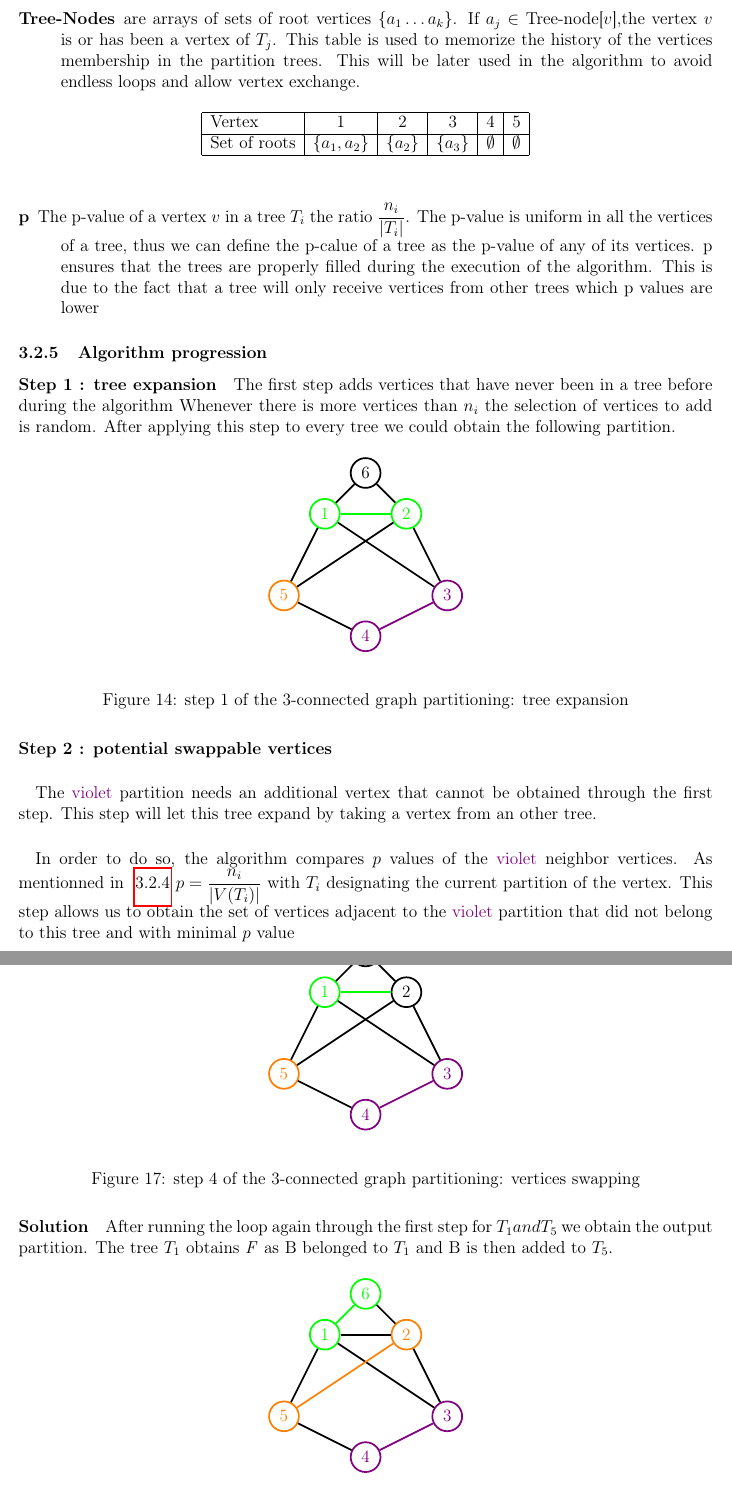
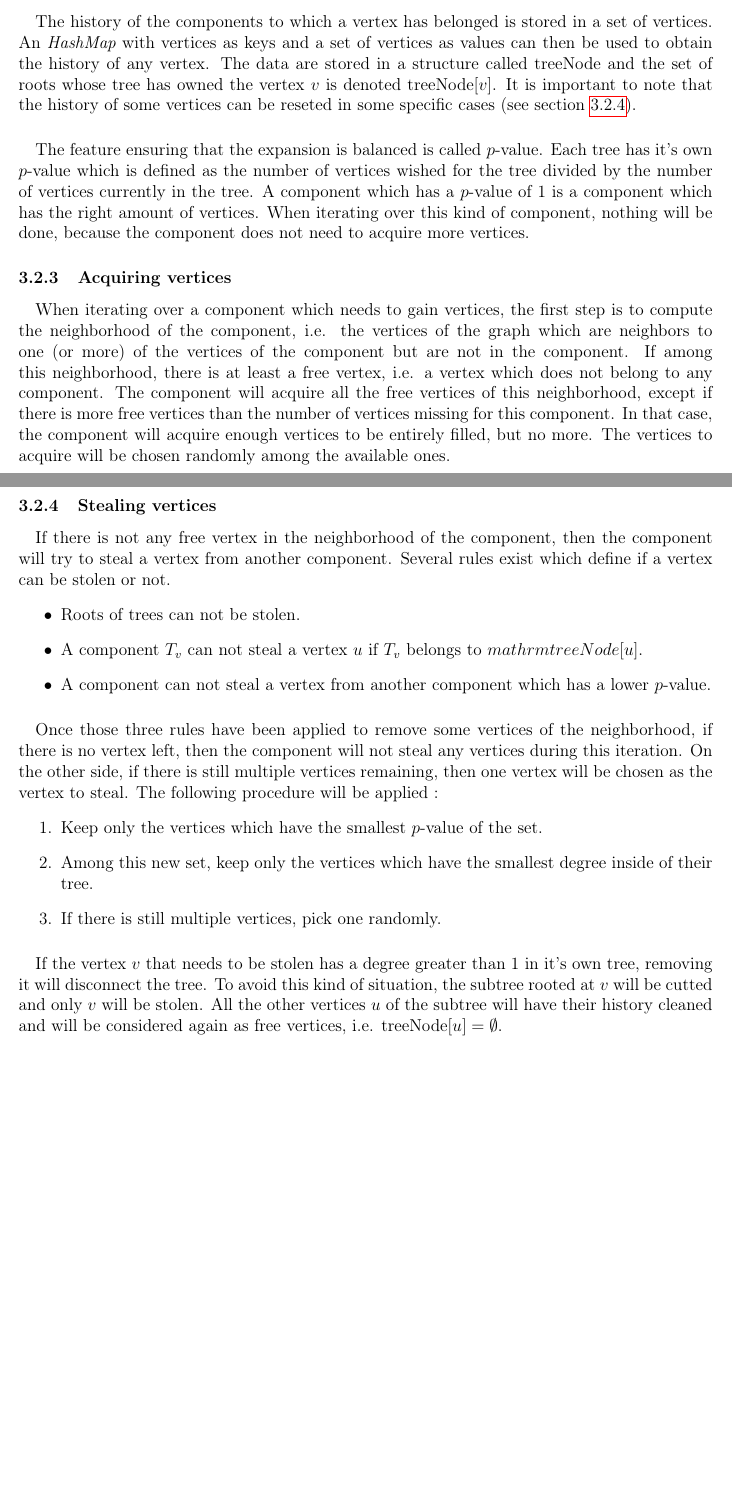
Before and after one commit to medrimonia/per2013, a LaTeX document (papers/report.tex, which reads papers/report/Problematic.tex): two parts of pages 11 and 13 of 24 before the commit and two parts of pages 10 and 11 of 22 after it, joined at a grey line, cut at the place of the change, the shorter picture padded with empty space. Compiled offline with pdfLaTeX.

Commit message:
Updates to the algorithm description

```diff
--- a/papers/report/Problematic.tex
+++ b/papers/report/Problematic.tex
@@ -107,9 +114,56 @@ Data structures
+The history of the components to which a vertex has belonged is stored in a
+set of vertices. An {\em HashMap} with vertices as keys and a set of vertices
+as values can then be used to obtain the history of any vertex. The data are
+stored in a structure called $\mathrm{treeNode}$ and the set of roots whose
+tree has owned the vertex $v$ is denoted $\mathrm{treeNode}[v]$. It is
+important to note that the history of some vertices can be reseted in some
+specific cases (see section~\ref{cutoff-subtrees}).
+\paragraph{}
+The feature ensuring that the expansion is balanced is called $p$-value. Each
+tree has it's own $p$-value which is defined as the number of vertices wished
+for the tree divided by the number of vertices currently in the tree. A
+component which has a $p$-value of 1 is a component which has the right amount
+of vertices. When iterating over this kind of component, nothing will be done,
+because the component does not need to acquire more vertices.
 
 \subsubsection{Acquiring vertices}
+\paragraph{}
+When iterating over a component which needs to gain vertices, the first step
+is to compute the neighborhood of the component, i.e. the vertices of the
+graph which are neighbors to one (or more) of the vertices of the component
+but are not in the component. If among this neighborhood, there is at least a
+free vertex, i.e. a vertex which does not belong to any component. The
+component will acquire all the free vertices of this neighborhood, except if
+there is more free vertices than the number of vertices missing for this
+component. In that case, the component will acquire enough vertices to be
+entirely filled, but no more. The vertices to acquire will be chosen randomly
+among the available ones.
 
 \subsubsection{Stealing vertices}
+% Stealable vertices
+\paragraph{}
+If there is not any free vertex in the neighborhood of the component, then the
+component will try to steal a vertex from another component. Several rules
+exist which define if a vertex can be stolen or not.
+\begin{itemize}
+\item Roots of trees can not be stolen.
+\item A component $T_v$ can not steal a vertex $u$ if $T_v$ belongs to
+  $mathrm{treeNode}[u]$.
+\item A component can not steal a vertex from another component which has a
+  lower $p$-value.
+\end{itemize}
 
+% Choosing the component
 \paragraph{}
-Here we are
-\\
+Once those three rules have been applied to remove some vertices of the
+neighborhood, if there is no vertex left, then the component will not steal
+any vertices during this iteration. On the other side, if there is still
+multiple vertices remaining, then one vertex will be chosen as the vertex to
+steal. The following procedure will be applied :
+\begin{enumerate}
+\item Keep only the vertices which have the smallest $p$-value of the set.
+\item Among this new set, keep only the vertices which have the smallest
+  degree inside of their tree.
+\item If there is still multiple vertices, pick one randomly.
+\end{enumerate}
 
@@ -128,38 +169,0 @@ The algorithm uses its own structures and computes its own values. These are def
-\item [Tree-Nodes] are arrays of sets of root vertices $\{a_1 \ldots a_k\}$. If $a_j \in$ Tree-node[$v$],the vertex $v$ is or has been a vertex of $T_j$. This table is used to memorize the history of the vertices membership in the partition trees. This will be later used in the algorithm to avoid endless loops and allow vertex exchange.
-\begin{table}[H]
-\begin{center}
-  \begin{tabular}{ | l | c | c | c | c | r | }
-    \hline
-    Vertex & 1 & 2 & 3 & 4 & 5 \\
-    \hline
-    Set of roots & $\{a_1, a_2\}$ & $\{a_2\}$ & $\{a_3\}$ &$ \emptyset$ & $\emptyset$ \\
-    \hline
-    %\caption{An example of a Tree-Node during the algorithm execution}
-  \end{tabular}
-\end{center}
-\end{table}
-
-\item [p] The p-value of a vertex $v$ in a tree $T_i$ the ratio $\dfrac{n_i}{|T_i|}$. The p-value is uniform in all the vertices of a tree, thus we can define the p-calue of a tree as the p-value of any of its vertices. p ensures that the trees are properly filled during the execution of the algorithm. This is due to the fact that a tree will only receive vertices from other trees which p values are lower
-
-\end{description}
-
-\subsubsection{Algorithm progression}
-
-\paragraph{Step 1 : tree expansion}
-The first step adds vertices that have never been in a tree before during the algorithm
-Whenever there is more vertices than $n_i$ the selection of vertices to add is random.
-After applying this step to every tree we could obtain the following partition.
-
- \begin{figure}[H]
-	\begin{center}
-	  \input{graphTikZ/AlgoSteps/step1.tex}
-	\end{center}
-	\caption{step 1 of the 3-connected graph partitioning: tree expansion}
-      \end{figure}
-
-\paragraph{Step 2 : potential swappable vertices}
-\paragraph{}
-The \textcolor{violet}{violet} partition needs an additional vertex that cannot be obtained through the first step. This step will let this tree expand by taking
-a vertex from an other tree.
-\paragraph{}
-In order to do so, the algorithm compares $p$ values of the \textcolor{violet}{violet} neighbor vertices. As mentionned in ~\ref{sec:structure} $p = \dfrac{n_i}{|V(T_i)|}$ with $T_i$ designating the current partition of the vertex. This step allows us to obtain the set of vertices adjacent to the  \textcolor{violet}{violet} partition that did not belong to this tree and with minimal $p$ value
@@ -172,2 +169,0 @@ In order to do so, the algorithm compares $p$ values of the \textcolor{violet}{v
- \end{figure}
-\paragraph{Step 3 : vertices selection}
@@ -189,16 +170,7 @@ In the last step, before repeating the loop with another tree, the vertices are
- \begin{figure}[H]
-	\begin{center}
-	  \input{graphTikZ/AlgoSteps/step4.tex}
-	\end{center}
-	\caption{step 4 of the 3-connected graph partitioning: vertices swapping}
-      \end{figure}
-
-
-\paragraph{Solution}
-After running the loop again through the first step for $T_1 and T_5$ we obtain the output partition. The tree $T_1$ obtains \emph{F} as B belonged to $T_1$ and B is then added to $T_5$.
- \begin{figure}[H]
-	\begin{center}
-	  \input{graphTikZ/AlgoSteps/steps56.tex}
-	\end{center}
-	\caption{progression toward the solution of the 3-connected graph partitioning}
-      \end{figure}
+\paragraph{\label{cutoff-subtrees}}
+If the vertex $v$ that needs to be stolen has a degree greater than 1 in
+it's own tree, removing it will disconnect the tree. To avoid this kind of
+situation, the subtree rooted at $v$ will be cutted and only $v$ will be
+stolen. All the other vertices $u$ of the subtree will have their history
+cleaned and will be considered again as free vertices, i.e.
+$\mathrm{treeNode}[u] = \emptyset$.
```
Also changed, not shown: papers/report/Problematic.tex (46 more changed lines).
